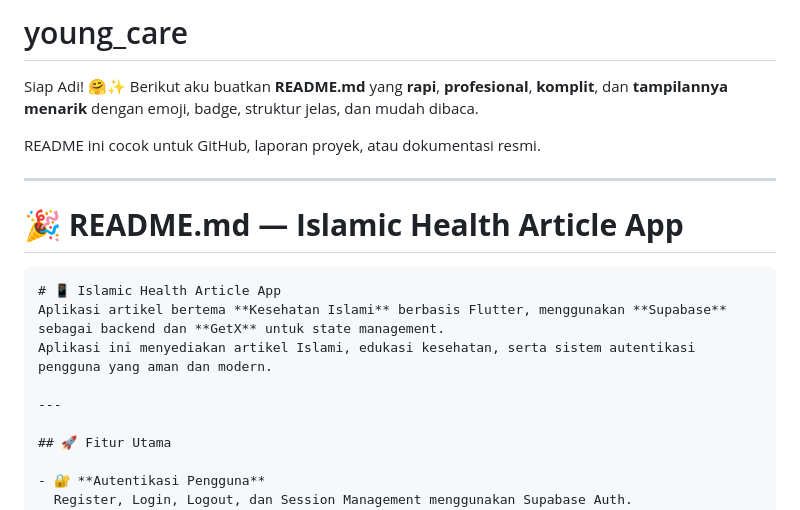
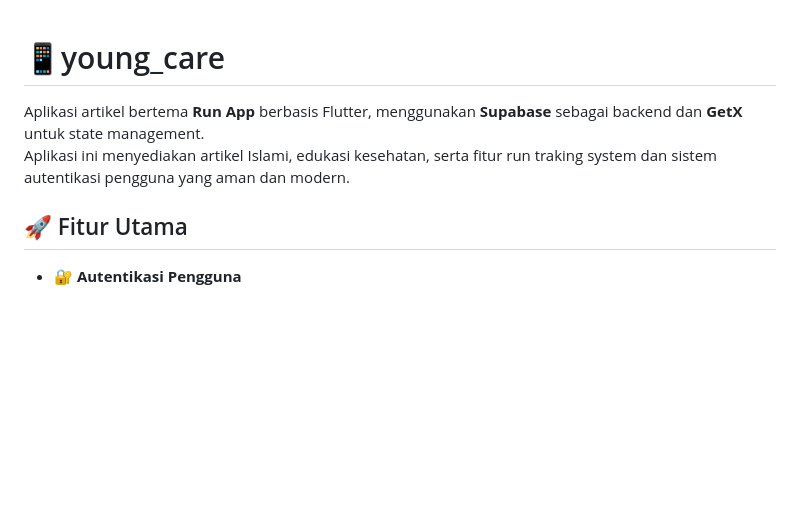
Before and after one commit to Adii322/UAS_Mobile-Programing, a Markdown page: README.md, the part around one of its changes. GitHub-like rendering; blank space fills up the shorter version.

Commit message:
perubahan baru

`````diff
--- a/README.md
+++ b/README.md
@@ -1,20 +1,7 @@
-# young_care
 
-Siap Adi! 🤗✨
-Berikut aku buatkan **README.md** yang **rapi**, **profesional**, **komplit**, dan **tampilannya menarik** dengan emoji, badge, struktur jelas, dan mudah dibaca.
-
-README ini cocok untuk GitHub, laporan proyek, atau dokumentasi resmi.
-
----
-
-# 🎉 **README.md — Islamic Health Article App**
-
-````md
-# 📱 Islamic Health Article App
-Aplikasi artikel bertema **Kesehatan Islami** berbasis Flutter, menggunakan **Supabase** sebagai backend dan **GetX** untuk state management.
-Aplikasi ini menyediakan artikel Islami, edukasi kesehatan, serta sistem autentikasi pengguna yang aman dan modern.
-
----
+# 📱young_care
+Aplikasi artikel bertema **Run App** berbasis Flutter, menggunakan **Supabase** sebagai backend dan **GetX** untuk state management.
+Aplikasi ini menyediakan artikel Islami, edukasi kesehatan, serta fitur run traking system dan sistem autentikasi pengguna yang aman dan modern.
 
 ## 🚀 Fitur Utama
 
`````
Also changed, not shown: other parts of README.md (+0 -17 lines).
